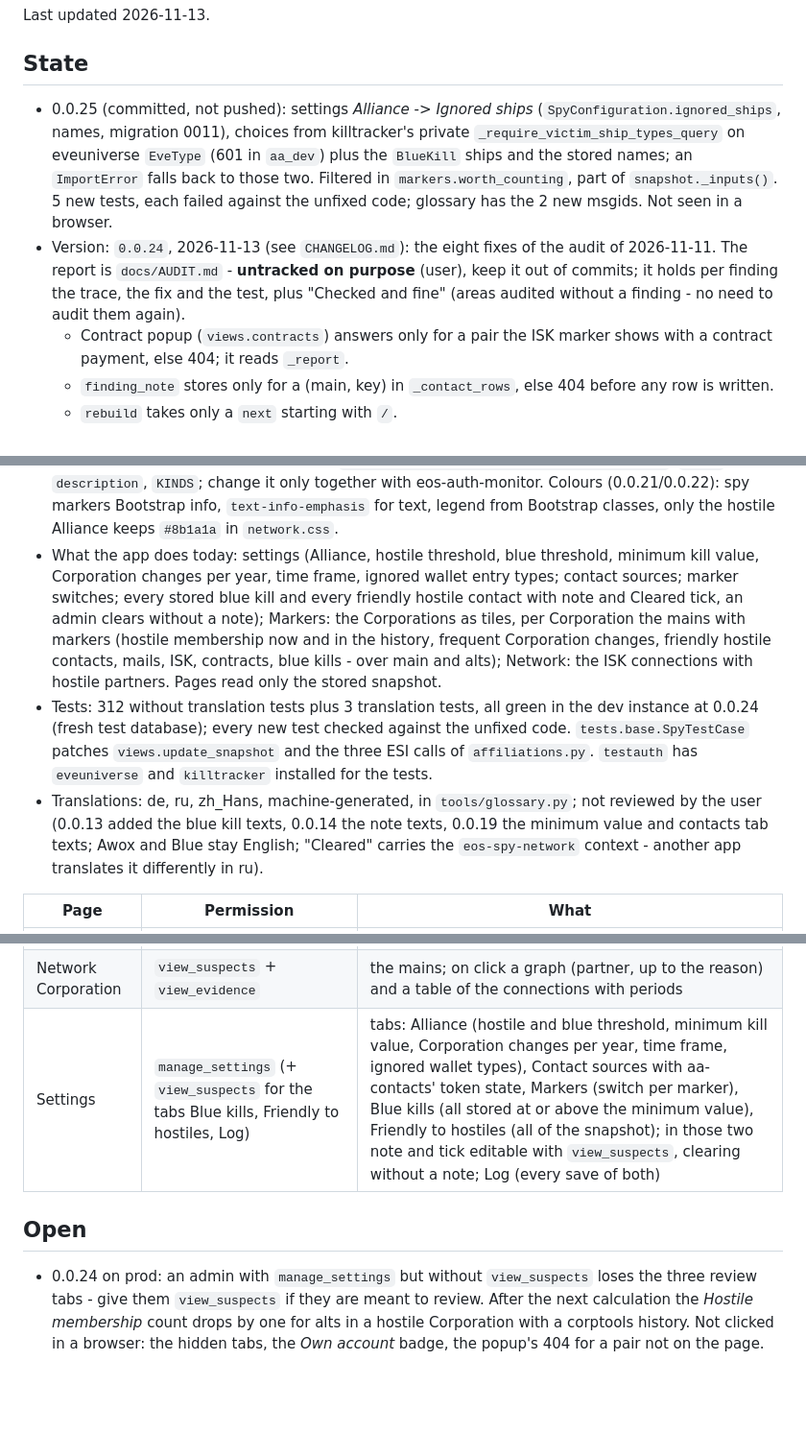
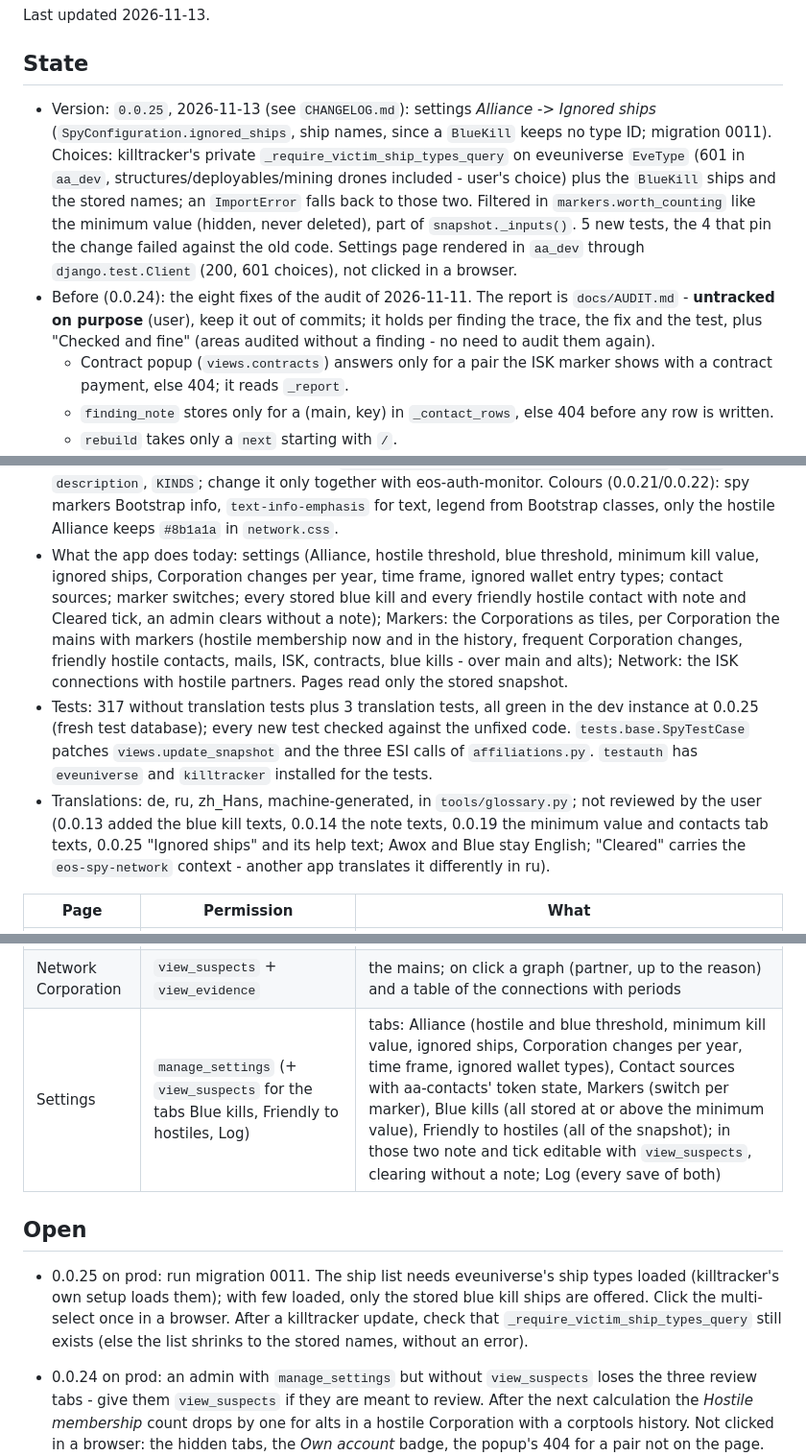
Before and after one commit to fthomas-de/eos-spy-network, a Markdown page: docs/HANDOVER.md, 3 parts joined by grey strips. Shown at 96% size. Drawn GitHub-style; blank space fills up the shorter version.

Commit message:
Release 0.0.25
Co-Authored-By: Claude Opus 5.5 <noreply@anthropic.com>

```diff
--- a/docs/HANDOVER.md
+++ b/docs/HANDOVER.md
@@ -8,19 +8,22 @@ Last updated 2026-11-13.
 
 ## State
 
-- 0.0.25 (committed, not pushed): settings *Alliance* -> *Ignored ships*
-  (`SpyConfiguration.ignored_ships`, names, migration 0011), choices from
-  killtracker's private `_require_victim_ship_types_query` on eveuniverse
-  `EveType` (601 in `aa_dev`) plus the `BlueKill` ships and the stored
-  names; an `ImportError` falls back to those two. Filtered in
-  `markers.worth_counting`, part of `snapshot._inputs()`. 5 new tests,
-  each failed against the unfixed code; glossary has the 2 new msgids.
-  Not seen in a browser.
-- Version: `0.0.24`, 2026-11-13 (see `CHANGELOG.md`): the eight fixes of
-  the audit of 2026-11-11. The report is `docs/AUDIT.md` - **untracked on
-  purpose** (user), keep it out of commits; it holds per finding the
-  trace, the fix and the test, plus "Checked and fine" (areas audited
-  without a finding - no need to audit them again).
+- Version: `0.0.25`, 2026-11-13 (see `CHANGELOG.md`): settings *Alliance*
+  -> *Ignored ships* (`SpyConfiguration.ignored_ships`, ship names, since a
+  `BlueKill` keeps no type ID; migration 0011). Choices: killtracker's
+  private `_require_victim_ship_types_query` on eveuniverse `EveType` (601
+  in `aa_dev`, structures/deployables/mining drones included - user's
+  choice) plus the `BlueKill` ships and the stored names; an `ImportError`
+  falls back to those two. Filtered in `markers.worth_counting` like the
+  minimum value (hidden, never deleted), part of `snapshot._inputs()`.
+  5 new tests, the 4 that pin the change failed against the old code.
+  Settings page rendered in `aa_dev` through `django.test.Client` (200,
+  601 choices), not clicked in a browser.
+- Before (0.0.24): the eight fixes of the audit of 2026-11-11. The report
+  is `docs/AUDIT.md` - **untracked on purpose** (user), keep it out of
+  commits; it holds per finding the trace, the fix and the test, plus
+  "Checked and fine" (areas audited without a finding - no need to audit
+  them again).
   - Contract popup (`views.contracts`) answers only for a pair the ISK
     marker shows with a contract payment, else 404; it reads `_report`.
   - `finding_note` stores only for a (main, key) in `_contact_rows`, else
@@ -67,7 +70,7 @@ Last updated 2026-11-13.
   text, legend from Bootstrap classes, only the hostile Alliance keeps
   `#8b1a1a` in `network.css`.
 - What the app does today: settings (Alliance, hostile threshold, blue
-  threshold, minimum kill value, Corporation changes per year, time frame,
+  threshold, minimum kill value, ignored ships, Corporation changes per year, time frame,
   ignored wallet entry types; contact sources; marker switches; every
   stored blue kill and every friendly hostile contact with note and Cleared
   tick, an admin clears without a note); Markers: the Corporations as
@@ -75,14 +78,15 @@ Last updated 2026-11-13.
   in the history, frequent Corporation changes, friendly hostile contacts,
   mails, ISK, contracts, blue kills - over main and alts); Network: the ISK
   connections with hostile partners. Pages read only the stored snapshot.
-- Tests: 312 without translation tests plus 3 translation tests, all green
-  in the dev instance at 0.0.24 (fresh test database); every new test
+- Tests: 317 without translation tests plus 3 translation tests, all green
+  in the dev instance at 0.0.25 (fresh test database); every new test
   checked against the unfixed code. `tests.base.SpyTestCase` patches
   `views.update_snapshot` and the three ESI calls of `affiliations.py`.
   `testauth` has `eveuniverse` and `killtracker` installed for the tests.
 - Translations: de, ru, zh_Hans, machine-generated, in `tools/glossary.py`;
   not reviewed by the user (0.0.13 added the blue kill texts, 0.0.14 the
-  note texts, 0.0.19 the minimum value and contacts tab texts; Awox and
+  note texts, 0.0.19 the minimum value and contacts tab texts, 0.0.25
+  "Ignored ships" and its help text; Awox and
   Blue stay English; "Cleared" carries the `eos-spy-network` context -
   another app translates it differently in ru).
 
@@ -92,10 +96,16 @@ Last updated 2026-11-13.
 | Corporation | `view_suspects` (+ `view_evidence` for the counterparts of mails/ISK/contracts) | mains with markers and what was found; blue kills as a table with zKB links, note and Cleared tick |
 | Network | `view_suspects` + `view_evidence` | a tile per Corporation: mains with connections to hostile partners |
 | Network Corporation | `view_suspects` + `view_evidence` | the mains; on click a graph (partner, up to the reason) and a table of the connections with periods |
-| Settings | `manage_settings` (+ `view_suspects` for the tabs Blue kills, Friendly to hostiles, Log) | tabs: Alliance (hostile and blue threshold, minimum kill value, Corporation changes per year, time frame, ignored wallet types), Contact sources with aa-contacts' token state, Markers (switch per marker), Blue kills (all stored at or above the minimum value), Friendly to hostiles (all of the snapshot); in those two note and tick editable with `view_suspects`, clearing without a note; Log (every save of both) |
+| Settings | `manage_settings` (+ `view_suspects` for the tabs Blue kills, Friendly to hostiles, Log) | tabs: Alliance (hostile and blue threshold, minimum kill value, ignored ships, Corporation changes per year, time frame, ignored wallet types), Contact sources with aa-contacts' token state, Markers (switch per marker), Blue kills (all stored at or above the minimum value), Friendly to hostiles (all of the snapshot); in those two note and tick editable with `view_suspects`, clearing without a note; Log (every save of both) |
 
 ## Open
 
+- 0.0.25 on prod: run migration 0011. The ship list needs eveuniverse's
+  ship types loaded (killtracker's own setup loads them); with few loaded,
+  only the stored blue kill ships are offered. Click the multi-select
+  once in a browser. After a killtracker update, check that
+  `_require_victim_ship_types_query` still exists (else the list shrinks
+  to the stored names, without an error).
 - 0.0.24 on prod: an admin with `manage_settings` but without
   `view_suspects` loses the three review tabs - give them `view_suspects`
   if they are meant to review. After the next calculation the *Hostile
```
Also changed, not shown: other parts of docs/HANDOVER.md (+1 -1 lines).
